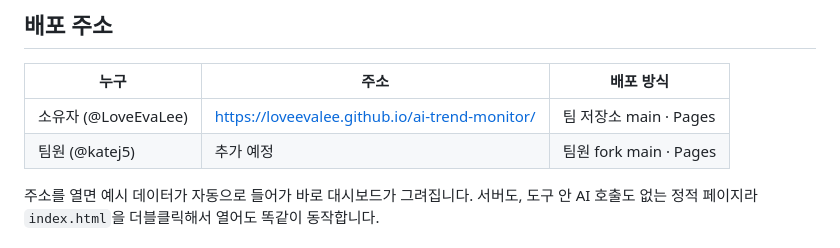
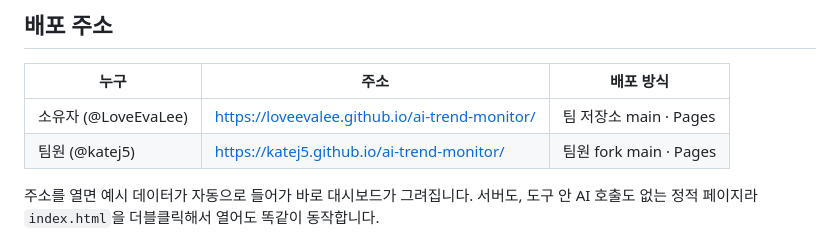
Before and after one commit to LoveEvaLee/ai-trend-monitor, a Markdown page: README.md, the part around the change. GitHub-like rendering.

Commit message:
README: 팀원 fork 배포 주소 추가 (#26 리뷰)
- 배포 주소 표의 팀원 칸에 https://katej5.github.io/ai-trend-monitor/
- fork Settings → Pages에서 main · / (root), 열자마자 예시 116건이 분석되는 것 확인

Co-Authored-By: Claude Opus 5.5 <noreply@anthropic.com>

```diff
--- a/README.md
+++ b/README.md
@@ -7,7 +7,7 @@ AI 기사·논문 목록(CSV)을 넣으면 `rules.js`에 적힌 기준대로 5
 | 누구 | 주소 | 배포 방식 |
 |---|---|---|
 | 소유자 (@LoveEvaLee) | https://loveevalee.github.io/ai-trend-monitor/ | 팀 저장소 main · Pages |
-| 팀원 (@katej5) | 추가 예정 | 팀원 fork main · Pages |
+| 팀원 (@katej5) | https://katej5.github.io/ai-trend-monitor/ | 팀원 fork main · Pages |
 
 주소를 열면 예시 데이터가 자동으로 들어가 바로 대시보드가 그려집니다. 서버도, 도구 안 AI 호출도 없는 정적 페이지라 `index.html`을 더블클릭해서 열어도 똑같이 동작합니다.
 
```
